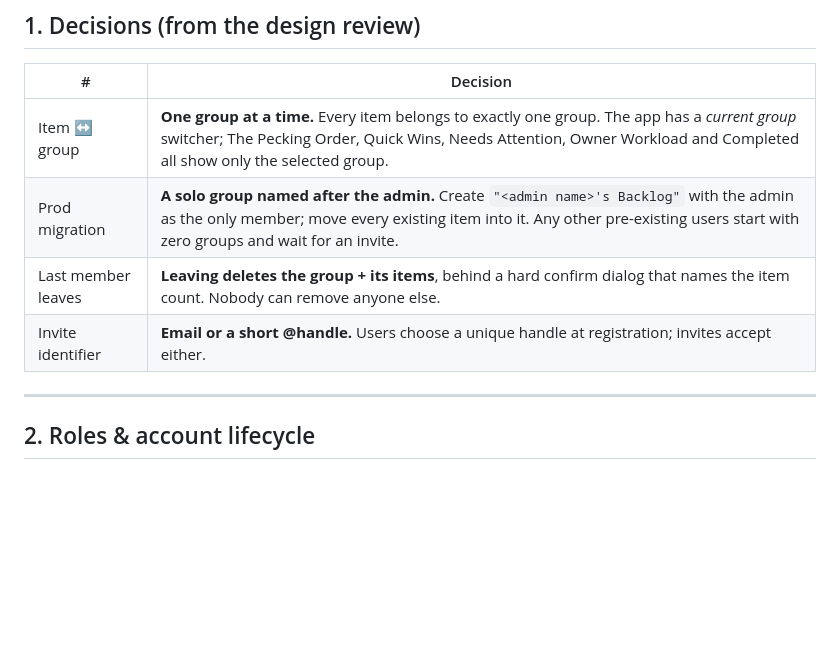
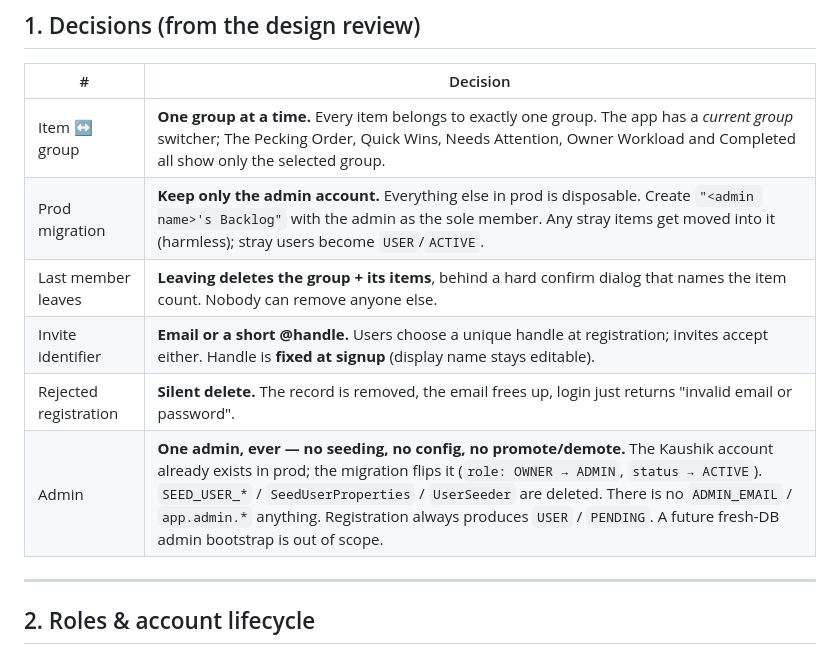
Before and after one commit to kaushik-m-mahadevan/priority-backlog-tracker, a Markdown page: docs/design-onboarding-groups.md, the part around one of its changes. GitHub-like rendering; blank space fills up the shorter version.

```diff
--- a/docs/design-onboarding-groups.md
+++ b/docs/design-onboarding-groups.md
@@ -15,9 +15,11 @@ them, and all work lives inside **groups** the users create and invite each othe
 | # | Decision |
 |---|---|
 | Item ↔ group | **One group at a time.** Every item belongs to exactly one group. The app has a *current group* switcher; The Pecking Order, Quick Wins, Needs Attention, Owner Workload and Completed all show only the selected group. |
-| Prod migration | **A solo group named after the admin.** Create `"<admin name>'s Backlog"` with the admin as the only member; move every existing item into it. Any other pre-existing users start with zero groups and wait for an invite. |
+| Prod migration | **Keep only the admin account.** Everything else in prod is disposable. Create `"<admin name>'s Backlog"` with the admin as the sole member. Any stray items get moved into it (harmless); stray users become `USER`/`ACTIVE`. |
 | Last member leaves | **Leaving deletes the group + its items**, behind a hard confirm dialog that names the item count. Nobody can remove anyone else. |
-| Invite identifier | **Email or a short @handle.** Users choose a unique handle at registration; invites accept either. |
+| Invite identifier | **Email or a short @handle.** Users choose a unique handle at registration; invites accept either. Handle is **fixed at signup** (display name stays editable). |
+| Rejected registration | **Silent delete.** The record is removed, the email frees up, login just returns "invalid email or password". |
+| Admin | **One admin, ever — no seeding, no config, no promote/demote.** The Kaushik account already exists in prod; the migration flips it (`role: OWNER → ADMIN`, `status → ACTIVE`). `SEED_USER_*` / `SeedUserProperties` / `UserSeeder` are deleted. There is no `ADMIN_EMAIL` / `app.admin.*` anything. Registration always produces `USER` / `PENDING`. A future fresh-DB admin bootstrap is out of scope. |
 
 ---
 
```
Also changed, not shown: other parts of docs/design-onboarding-groups.md (+32 -16 lines).
